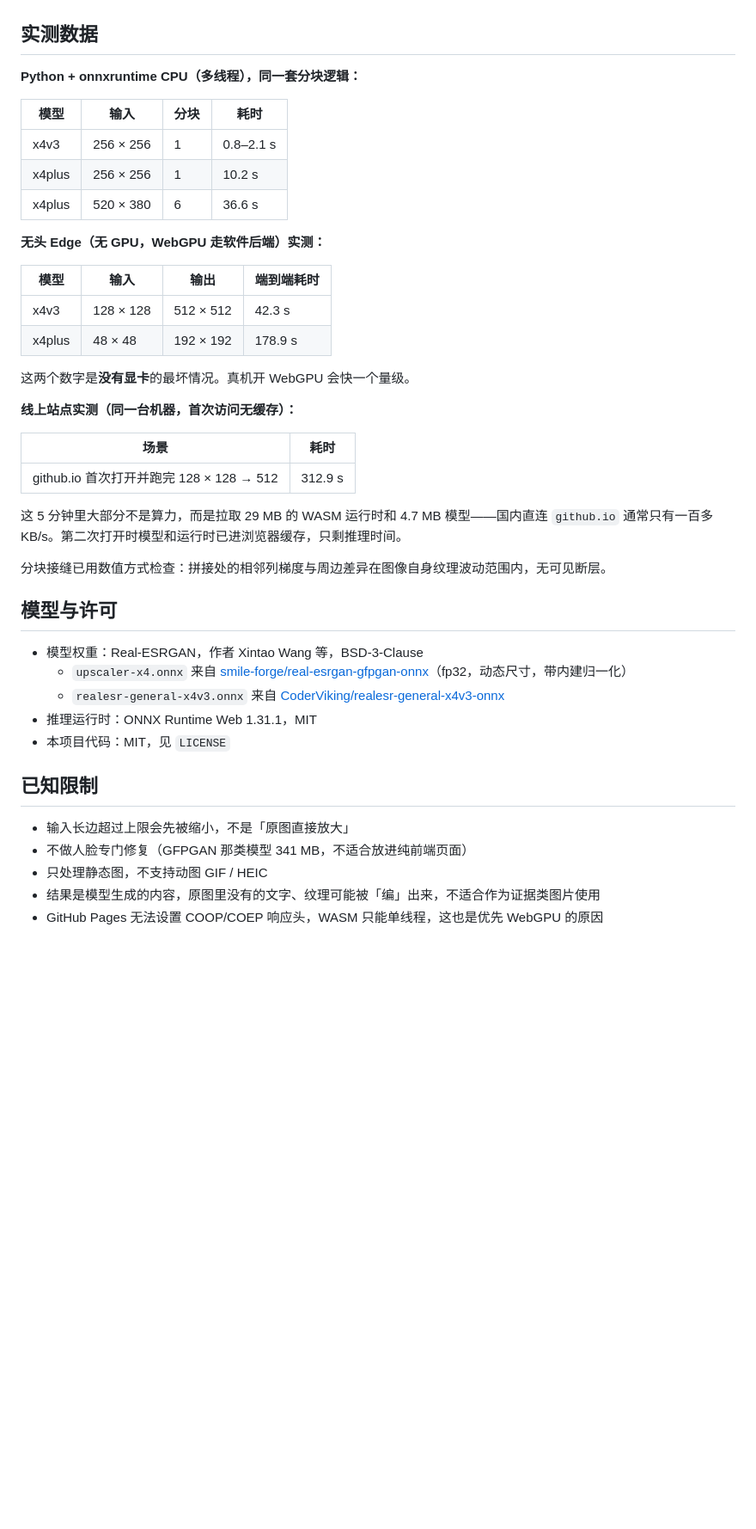
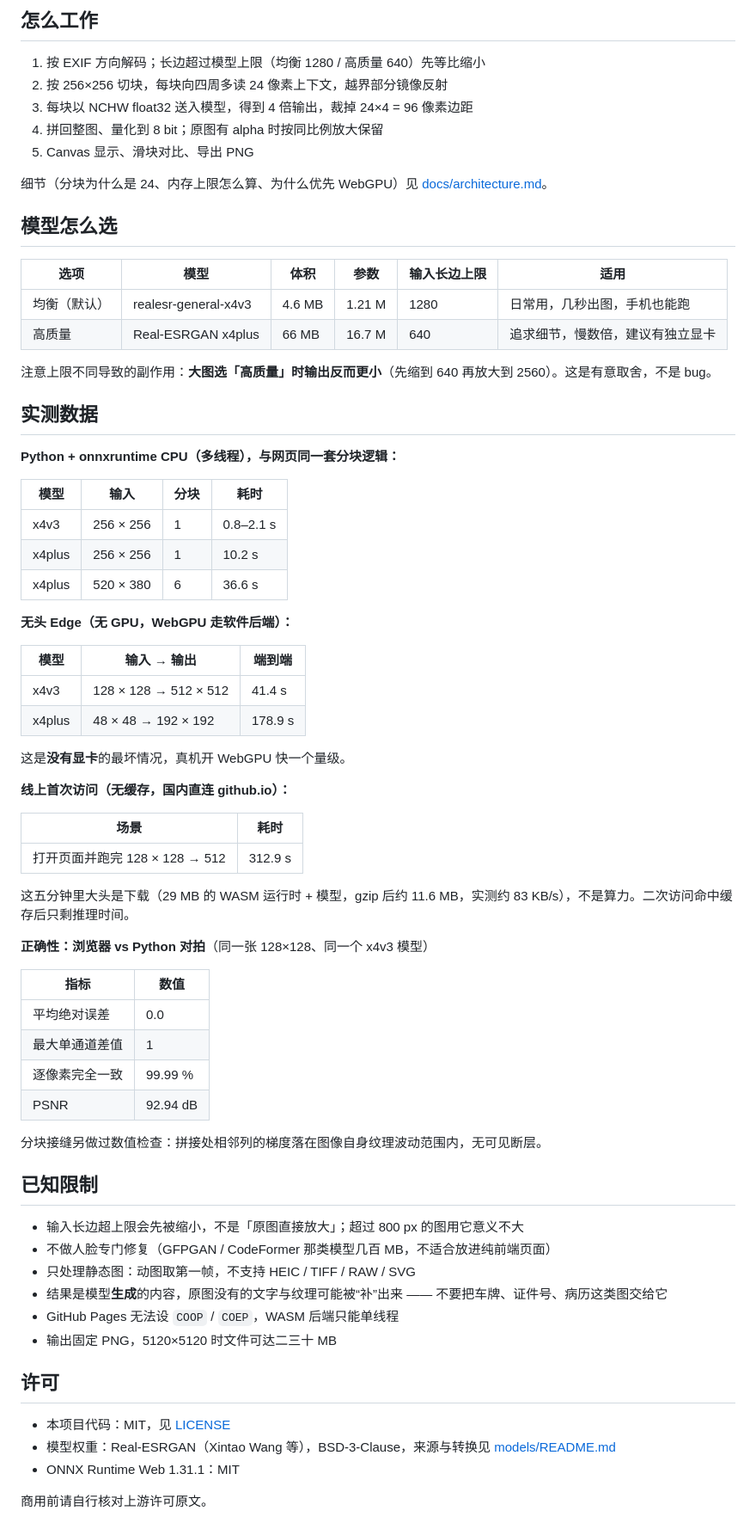
Before and after one commit to mj-jia/ooo, a Markdown page: README.md, the part around one of its changes. Shown at 86% size. Drawn GitHub-style; blank space fills up the shorter version.

```diff
--- a/README.md
+++ b/README.md
@@ -59,7 +64,25 @@ tools/
+## 怎么工作
+
+1. 按 EXIF 方向解码；长边超过模型上限（均衡 1280 / 高质量 640）先等比缩小
+2. 按 256×256 切块，每块向四周多读 24 像素上下文，越界部分镜像反射
+3. 每块以 NCHW float32 送入模型，得到 4 倍输出，裁掉 24×4 = 96 像素边距
+4. 拼回整图、量化到 8 bit；原图有 alpha 时按同比例放大保留
+5. Canvas 显示、滑块对比、导出 PNG
+
+细节（分块为什么是 24、内存上限怎么算、为什么优先 WebGPU）见 [docs/architecture.md](docs/architecture.md)。
+
+## 模型怎么选
+
+| 选项 | 模型 | 体积 | 参数 | 输入长边上限 | 适用 |
+| --- | --- | --- | --- | --- | --- |
+| 均衡（默认） | realesr-general-x4v3 | 4.6 MB | 1.21 M | 1280 | 日常用，几秒出图，手机也能跑 |
+| 高质量 | Real-ESRGAN x4plus | 66 MB | 16.7 M | 640 | 追求细节，慢数倍，建议有独立显卡 |
+
+注意上限不同导致的副作用：**大图选「高质量」时输出反而更小**（先缩到 640 再放大到 2560）。这是有意取舍，不是 bug。
 
 ## 实测数据
 
-**Python + onnxruntime CPU（多线程），同一套分块逻辑：**
+**Python + onnxruntime CPU（多线程），与网页同一套分块逻辑：**
 
 | 模型 | 输入 | 分块 | 耗时 |
 | --- | --- | --- | --- |
@@ -67,37 +90,48 @@ tools/
 | x4plus | 256 × 256 | 1 | 10.2 s |
 | x4plus | 520 × 380 | 6 | 36.6 s |
 
-**无头 Edge（无 GPU，WebGPU 走软件后端）实测：**
+**无头 Edge（无 GPU，WebGPU 走软件后端）：**
 
-| 模型 | 输入 | 输出 | 端到端耗时 |
-| --- | --- | --- | --- |
-| x4v3 | 128 × 128 | 512 × 512 | 42.3 s |
-| x4plus | 48 × 48 | 192 × 192 | 178.9 s |
+| 模型 | 输入 → 输出 | 端到端 |
+| --- | --- | --- |
+| x4v3 | 128 × 128 → 512 × 512 | 41.4 s |
+| x4plus | 48 × 48 → 192 × 192 | 178.9 s |
 
-这两个数字是**没有显卡**的最坏情况。真机开 WebGPU 会快一个量级。
+这是**没有显卡**的最坏情况，真机开 WebGPU 快一个量级。
 
-**线上站点实测（同一台机器，首次访问无缓存）：**
+**线上首次访问（无缓存，国内直连 github.io）：**
 
 | 场景 | 耗时 |
 | --- | --- |
-| github.io 首次打开并跑完 128 × 128 → 512 | 312.9 s |
+| 打开页面并跑完 128 × 128 → 512 | 312.9 s |
 
-这 5 分钟里大部分不是算力，而是拉取 29 MB 的 WASM 运行时和 4.7 MB 模型——国内直连 `github.io` 通常只有一百多 KB/s。第二次打开时模型和运行时已进浏览器缓存，只剩推理时间。
+这五分钟里大头是下载（29 MB 的 WASM 运行时 + 模型，gzip 后约 11.6 MB，实测约 83 KB/s），不是算力。二次访问命中缓存后只剩推理时间。
 
-分块接缝已用数值方式检查：拼接处的相邻列梯度与周边差异在图像自身纹理波动范围内，无可见断层。
+**正确性：浏览器 vs Python 对拍**（同一张 128×128、同一个 x4v3 模型）
 
-## 模型与许可
+| 指标 | 数值 |
+| --- | --- |
+| 平均绝对误差 | 0.0 |
+| 最大单通道差值 | 1 |
+| 逐像素完全一致 | 99.99 % |
+| PSNR | 92.94 dB |
 
-- 模型权重：Real-ESRGAN，作者 Xintao Wang 等，BSD-3-Clause
-  - `upscaler-x4.onnx` 来自 [smile-forge/real-esrgan-gfpgan-onnx](https://huggingface.co/smile-forge/real-esrgan-gfpgan-onnx)（fp32，动态尺寸，带内建归一化）
-  - `realesr-general-x4v3.onnx` 来自 [CoderViking/realesr-general-x4v3-onnx](https://huggingface.co/CoderViking/realesr-general-x4v3-onnx)
-- 推理运行时：ONNX Runtime Web 1.31.1，MIT
-- 本项目代码：MIT，见 `LICENSE`
+分块接缝另做过数值检查：拼接处相邻列的梯度落在图像自身纹理波动范围内，无可见断层。
 
 ## 已知限制
 
-- 输入长边超过上限会先被缩小，不是「原图直接放大」
-- 不做人脸专门修复（GFPGAN 那类模型 341 MB，不适合放进纯前端页面）
-- 只处理静态图，不支持动图 GIF / HEIC
-- 结果是模型生成的内容，原图里没有的文字、纹理可能被「编」出来，不适合作为证据类图片使用
-- GitHub Pages 无法设置 COOP/COEP 响应头，WASM 只能单线程，这也是优先 WebGPU 的原因
+- 输入长边超上限会先被缩小，不是「原图直接放大」；超过 800 px 的图用它意义不大
+- 不做人脸专门修复（GFPGAN / CodeFormer 那类模型几百 MB，不适合放进纯前端页面）
+- 只处理静态图：动图取第一帧，不支持 HEIC / TIFF / RAW / SVG
+- 结果是模型**生成**的内容，原图没有的文字与纹理可能被“补”出来 —— 不要把车牌、证件号、病历这类图交给它
+- GitHub Pages 无法设 `COOP` / `COEP`，WASM 后端只能单线程
+- 输出固定 PNG，5120×5120 时文件可达二三十 MB
+
+## 许可
+
+- 本项目代码：MIT，见 [LICENSE](LICENSE)
+- 模型权重：Real-ESRGAN（Xintao Wang 等），BSD-3-Clause，来源与转换见 [models/README.md](models/README.md)
+- ONNX Runtime Web 1.31.1：MIT
+
+商用前请自行核对上游许可原文。
+
```
Also changed, not shown: other parts of README.md (+52 -41 lines), docs/architecture.md (added, +93 -0 lines), docs/development.md (added, +119 -0 lines), models/README.md (added, +44 -0 lines), docs/preview.png (added), 16 other files.
